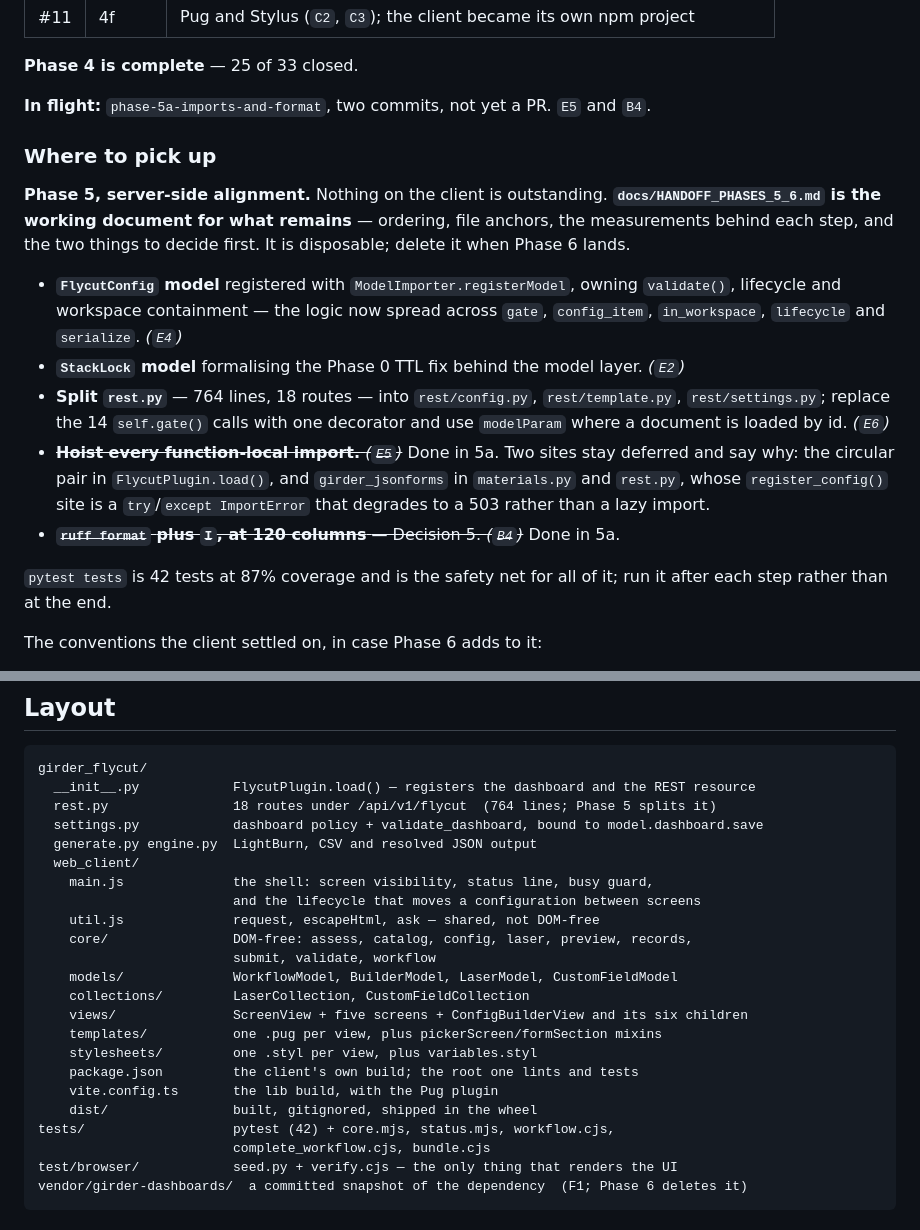
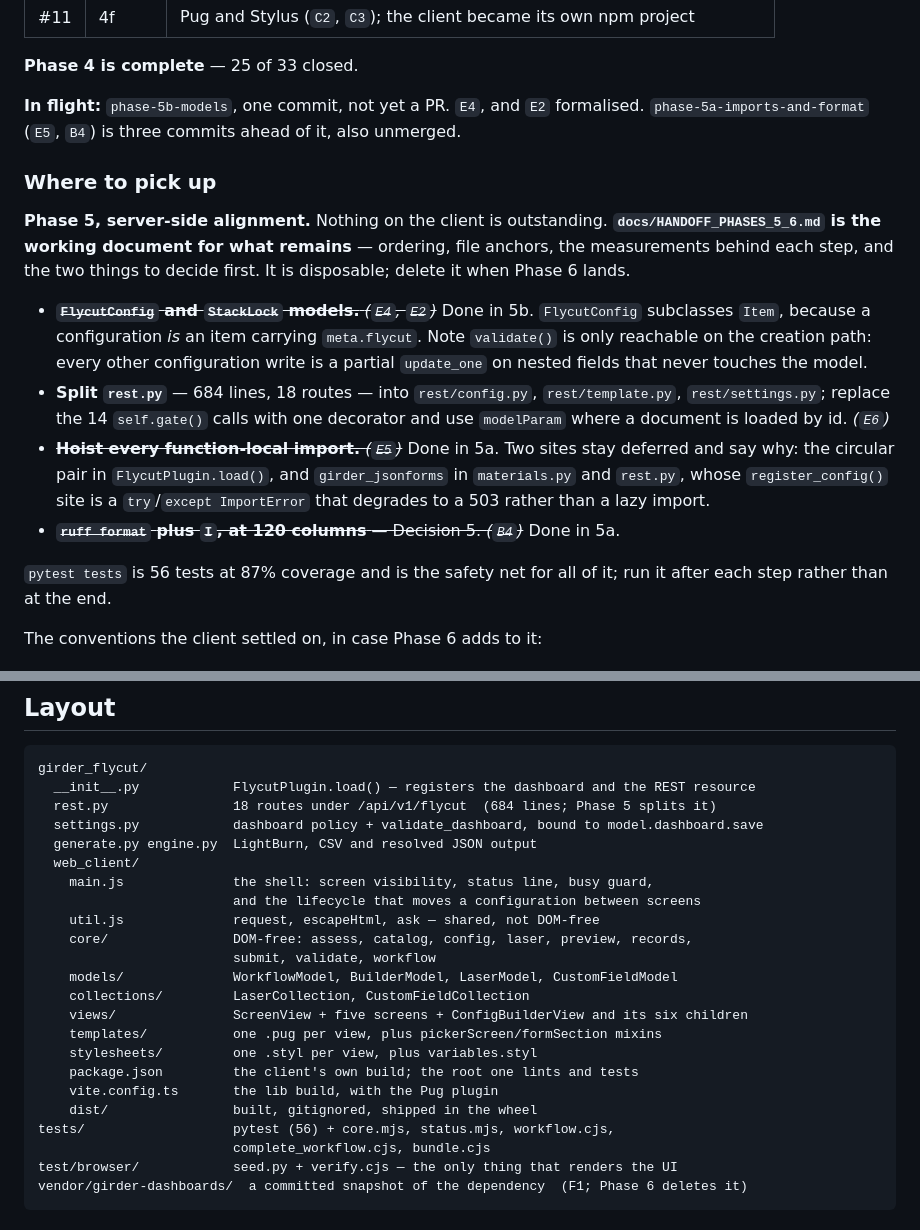
Before and after one commit to Xarthisius/girder-flycut-studio, a Markdown page: CLAUDE.md, 2 parts joined by grey strips. Rendered like a GitHub page.

````diff
--- a/CLAUDE.md
+++ b/CLAUDE.md
@@ -37,7 +37,8 @@ Work happens on `conversion`, one branch per phase, each merged by PR:
 
 **Phase 4 is complete** — 25 of 33 closed.
 
-**In flight:** `phase-5a-imports-and-format`, two commits, not yet a PR. `E5` and `B4`.
+**In flight:** `phase-5b-models`, one commit, not yet a PR. `E4`, and `E2` formalised.
+`phase-5a-imports-and-format` (`E5`, `B4`) is three commits ahead of it, also unmerged.
 
 ### Where to pick up
 
@@ -46,11 +47,11 @@ Work happens on `conversion`, one branch per phase, each merged by PR:
 file anchors, the measurements behind each step, and the two things to decide first. It
 is disposable; delete it when Phase 6 lands.
 
-- **`FlycutConfig` model** registered with `ModelImporter.registerModel`, owning
-  `validate()`, lifecycle and workspace containment — the logic now spread across `gate`,
-  `config_item`, `in_workspace`, `lifecycle` and `serialize`. *(`E4`)*
-- **`StackLock` model** formalising the Phase 0 TTL fix behind the model layer. *(`E2`)*
-- **Split `rest.py`** — 764 lines, 18 routes — into `rest/config.py`, `rest/template.py`,
+- ~~**`FlycutConfig` and `StackLock` models.** *(`E4`, `E2`)*~~ Done in 5b. `FlycutConfig`
+  subclasses `Item`, because a configuration *is* an item carrying `meta.flycut`. Note
+  `validate()` is only reachable on the creation path: every other configuration write is
+  a partial `update_one` on nested fields that never touches the model.
+- **Split `rest.py`** — 684 lines, 18 routes — into `rest/config.py`, `rest/template.py`,
   `rest/settings.py`; replace the 14 `self.gate()` calls with one decorator and use
   `modelParam` where a document is loaded by id. *(`E6`)*
 - ~~**Hoist every function-local import.** *(`E5`)*~~ Done in 5a. Two sites stay
@@ -59,7 +60,7 @@ is disposable; delete it when Phase 6 lands.
   a `try`/`except ImportError` that degrades to a 503 rather than a lazy import.
 - ~~**`ruff format` plus `I`, at 120 columns** — Decision 5. *(`B4`)*~~ Done in 5a.
 
-`pytest tests` is 42 tests at 87% coverage and is the safety net for all of it; run it
+`pytest tests` is 56 tests at 87% coverage and is the safety net for all of it; run it
 after each step rather than at the end.
 
 The conventions the client settled on, in case Phase 6 adds to it:
@@ -153,7 +154,7 @@ None of these are inferable from the code. Each one cost a red CI run or worse.
 ```
 girder_flycut/
   __init__.py            FlycutPlugin.load() — registers the dashboard and the REST resource
-  rest.py                18 routes under /api/v1/flycut  (764 lines; Phase 5 splits it)
+  rest.py                18 routes under /api/v1/flycut  (684 lines; Phase 5 splits it)
   settings.py            dashboard policy + validate_dashboard, bound to model.dashboard.save
   generate.py engine.py  LightBurn, CSV and resolved JSON output
   web_client/
@@ -170,7 +171,7 @@ girder_flycut/
     package.json         the client's own build; the root one lints and tests
     vite.config.ts       the lib build, with the Pug plugin
     dist/                built, gitignored, shipped in the wheel
-tests/                   pytest (42) + core.mjs, status.mjs, workflow.cjs,
+tests/                   pytest (56) + core.mjs, status.mjs, workflow.cjs,
                          complete_workflow.cjs, bundle.cjs
 test/browser/            seed.py + verify.cjs — the only thing that renders the UI
 vendor/girder-dashboards/  a committed snapshot of the dependency  (F1; Phase 6 deletes it)
````
Also changed, not shown: docs/CONVERSION_PLAN.md (+4 -4 lines), docs/HANDOFF_PHASES_5_6.md (+14 -6 lines).
